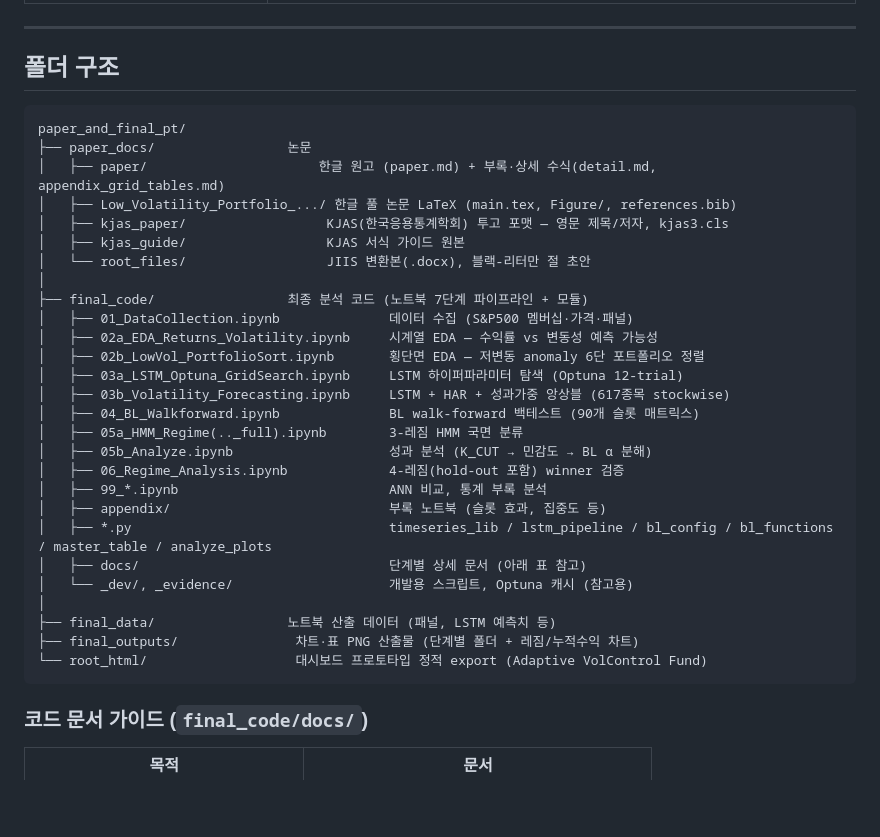
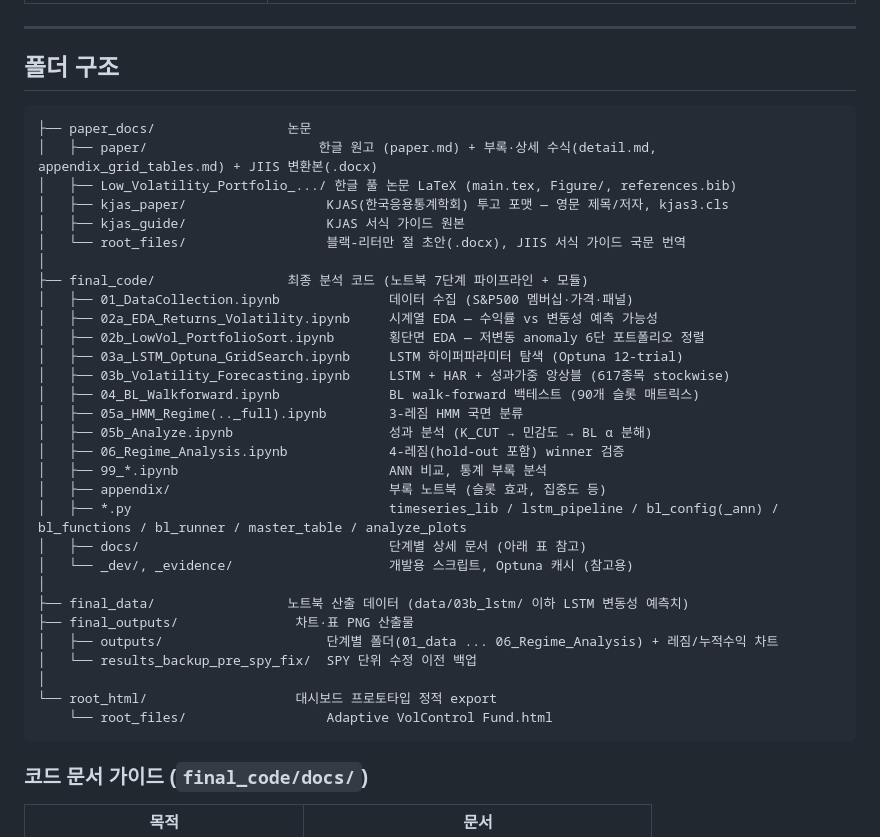
Before and after one commit to Hayeon627/low_vol_portfolio, a Markdown page: README.md, the part around the change. Rendered like a GitHub page; blank space fills up the shorter version.

Commit message:
논문 및 최종 결과물 정리

````diff
--- a/README.md
+++ b/README.md
@@ -28,13 +28,12 @@ LSTM–HAR 앙상블 기반 변동성 예측을 블랙-리터만(Black-Litterman
 ## 폴더 구조
 
 ```
-paper_and_final_pt/
 ├── paper_docs/                 논문
-│   ├── paper/                      한글 원고 (paper.md) + 부록·상세 수식(detail.md, appendix_grid_tables.md)
+│   ├── paper/                      한글 원고 (paper.md) + 부록·상세 수식(detail.md, appendix_grid_tables.md) + JIIS 변환본(.docx)
 │   ├── Low_Volatility_Portfolio_.../ 한글 풀 논문 LaTeX (main.tex, Figure/, references.bib)
 │   ├── kjas_paper/                  KJAS(한국응용통계학회) 투고 포맷 — 영문 제목/저자, kjas3.cls
 │   ├── kjas_guide/                  KJAS 서식 가이드 원본
-│   └── root_files/                  JIIS 변환본(.docx), 블랙-리터만 절 초안
+│   └── root_files/                  블랙-리터만 절 초안(.docx), JIIS 서식 가이드 국문 번역
 │
 ├── final_code/                 최종 분석 코드 (노트북 7단계 파이프라인 + 모듈)
 │   ├── 01_DataCollection.ipynb              데이터 수집 (S&P500 멤버십·가격·패널)
@@ -48,13 +47,17 @@ paper_and_final_pt/
 │   ├── 06_Regime_Analysis.ipynb             4-레짐(hold-out 포함) winner 검증
 │   ├── 99_*.ipynb                           ANN 비교, 통계 부록 분석
 │   ├── appendix/                            부록 노트북 (슬롯 효과, 집중도 등)
-│   ├── *.py                                 timeseries_lib / lstm_pipeline / bl_config / bl_functions / master_table / analyze_plots
+│   ├── *.py                                 timeseries_lib / lstm_pipeline / bl_config(_ann) / bl_functions / bl_runner / master_table / analyze_plots
 │   ├── docs/                                단계별 상세 문서 (아래 표 참고)
 │   └── _dev/, _evidence/                    개발용 스크립트, Optuna 캐시 (참고용)
 │
-├── final_data/                 노트북 산출 데이터 (패널, LSTM 예측치 등)
-├── final_outputs/               차트·표 PNG 산출물 (단계별 폴더 + 레짐/누적수익 차트)
-└── root_html/                   대시보드 프로토타입 정적 export (Adaptive VolControl Fund)
+├── final_data/                 노트북 산출 데이터 (data/03b_lstm/ 이하 LSTM 변동성 예측치)
+├── final_outputs/               차트·표 PNG 산출물
+│   ├── outputs/                     단계별 폴더(01_data ... 06_Regime_Analysis) + 레짐/누적수익 차트
+│   └── results_backup_pre_spy_fix/  SPY 단위 수정 이전 백업
+│
+└── root_html/                   대시보드 프로토타입 정적 export
+    └── root_files/                  Adaptive VolControl Fund.html
 ```
 
 ### 코드 문서 가이드 (`final_code/docs/`)
````
